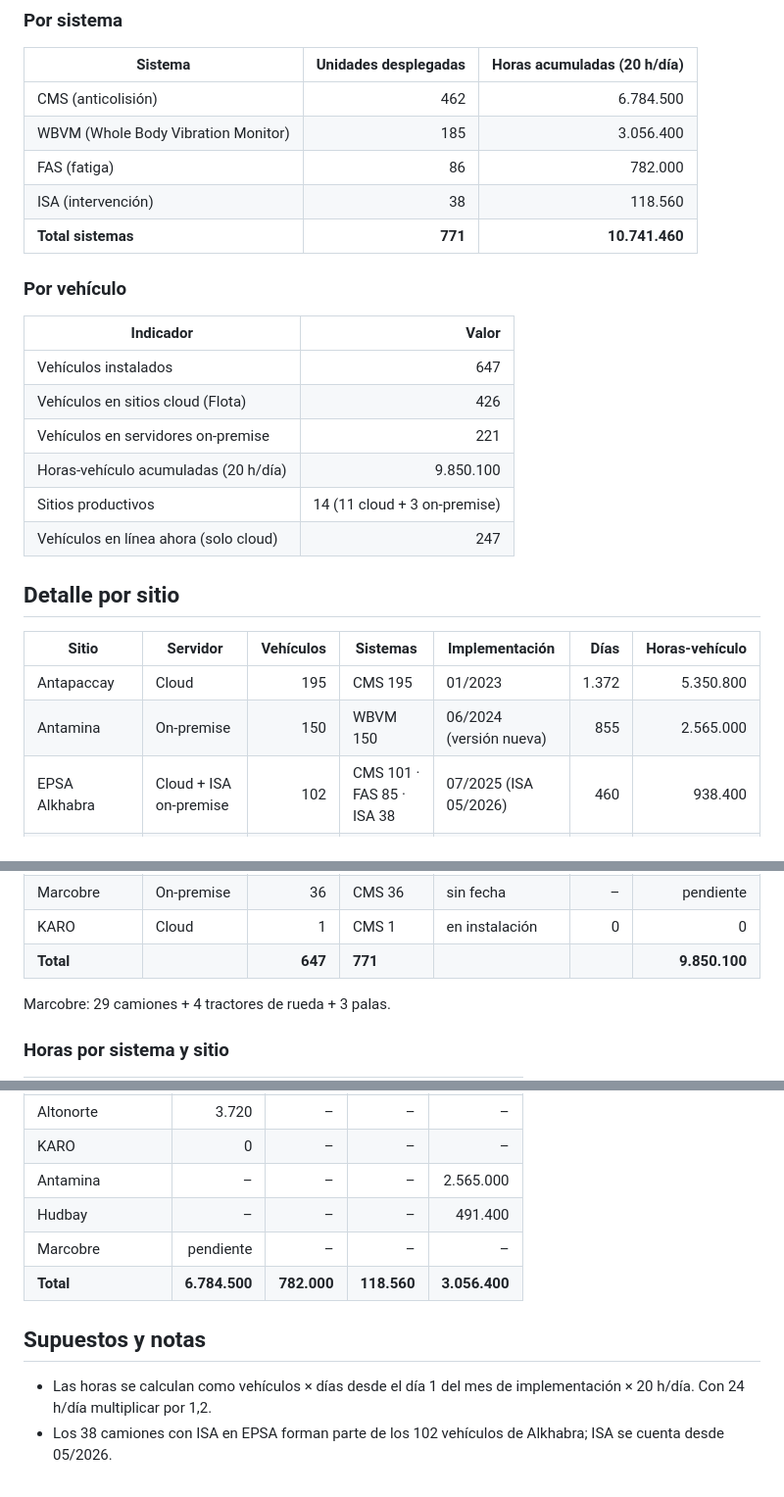
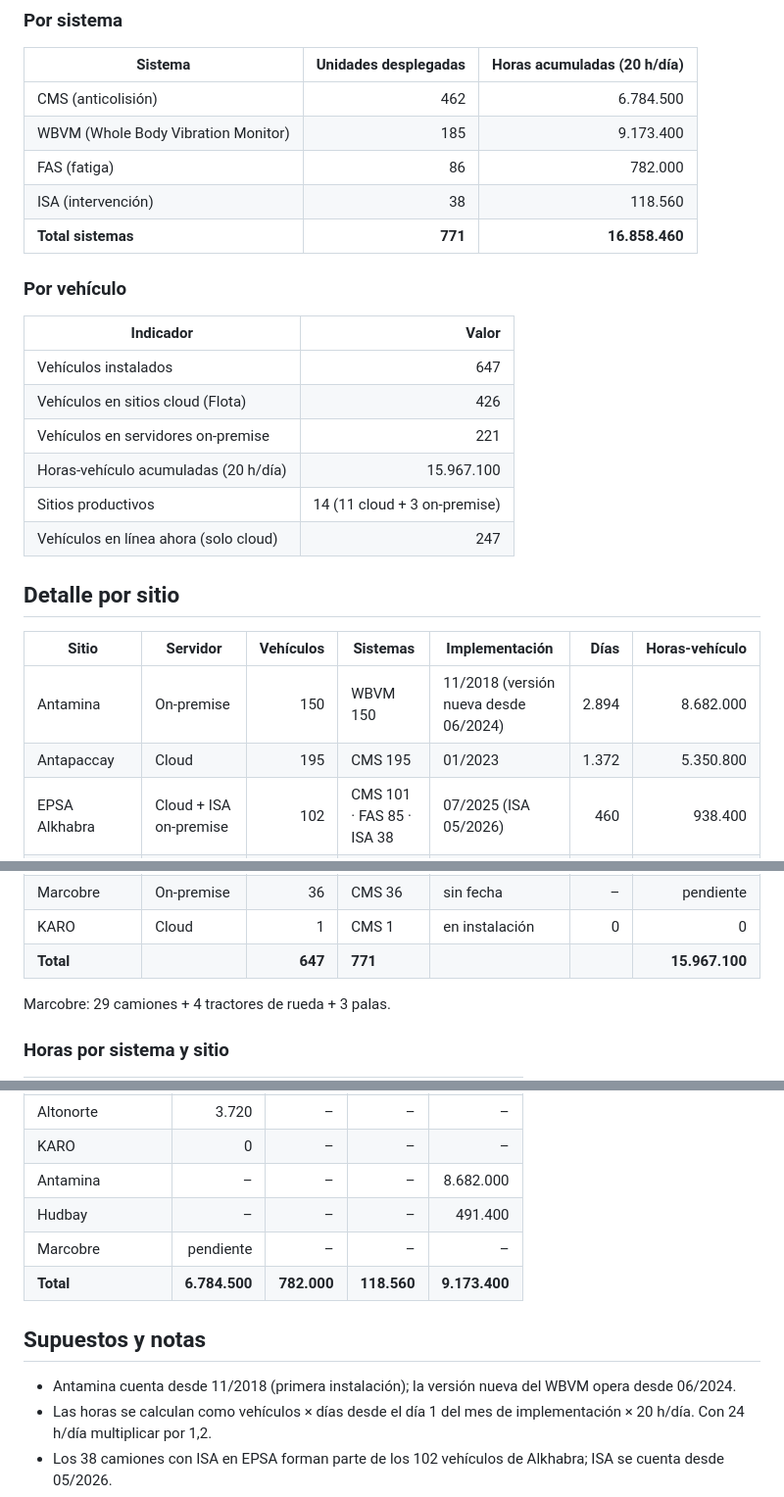
Before and after one commit to jgarciam4678/MITREPO, a Markdown page: entregables/Recuento_Flota_TORSA.md, 3 parts joined by grey strips. Shown at 98% size. GitHub-like rendering.

Commit message:
Recuento de flota: Antamina desde 11/2018
Co-Authored-By: Claude Fable 5.1 <noreply@anthropic.com>
Claude-Session: https://claude.ai/code/session_01Lkj7NXEjvCLN7MCbujrkcD

```diff
--- a/entregables/Recuento_Flota_TORSA.md
+++ b/entregables/Recuento_Flota_TORSA.md
@@ -10,10 +10,10 @@ Fuentes: Flota de TorsaCore (sitios cloud) + servidores on‑premise (Antamina,
 | Sistema | Unidades desplegadas | Horas acumuladas (20 h/día) |
 |---|---:|---:|
 | CMS (anticolisión) | 462 | 6.784.500 |
-| WBVM (Whole Body Vibration Monitor) | 185 | 3.056.400 |
+| WBVM (Whole Body Vibration Monitor) | 185 | 9.173.400 |
 | FAS (fatiga) | 86 | 782.000 |
 | ISA (intervención) | 38 | 118.560 |
-| **Total sistemas** | **771** | **10.741.460** |
+| **Total sistemas** | **771** | **16.858.460** |
 
 ### Por vehículo
 
@@ -22,7 +22,7 @@ Fuentes: Flota de TorsaCore (sitios cloud) + servidores on‑premise (Antamina,
 | Vehículos instalados | 647 |
 | Vehículos en sitios cloud (Flota) | 426 |
 | Vehículos en servidores on‑premise | 221 |
-| Horas‑vehículo acumuladas (20 h/día) | 9.850.100 |
+| Horas‑vehículo acumuladas (20 h/día) | 15.967.100 |
 | Sitios productivos | 14 (11 cloud + 3 on‑premise) |
 | Vehículos en línea ahora (solo cloud) | 247 |
 
@@ -30,8 +30,8 @@ Fuentes: Flota de TorsaCore (sitios cloud) + servidores on‑premise (Antamina,
 
 | Sitio | Servidor | Vehículos | Sistemas | Implementación | Días | Horas‑vehículo |
 |---|---|---:|---|---|---:|---:|
+| Antamina | On‑premise | 150 | WBVM 150 | 11/2018 (versión nueva desde 06/2024) | 2.894 | 8.682.000 |
 | Antapaccay | Cloud | 195 | CMS 195 | 01/2023 | 1.372 | 5.350.800 |
-| Antamina | On‑premise | 150 | WBVM 150 | 06/2024 (versión nueva) | 855 | 2.565.000 |
 | EPSA Alkhabra | Cloud + ISA on‑premise | 102 | CMS 101 · FAS 85 · ISA 38 | 07/2025 (ISA 05/2026) | 460 | 938.400 |
 | Hudbay | On‑premise | 35 | WBVM 35 | 11/2024 | 702 | 491.400 |
 | Elandsfontein | Cloud | 40 | CMS 40 | 02/2026 | 245 | 196.000 |
@@ -43,7 +43,7 @@ Fuentes: Flota de TorsaCore (sitios cloud) + servidores on‑premise (Antamina,
 | Altonorte | Cloud | 1 | CMS 1 | 04/2026 | 186 | 3.720 |
 | Marcobre | On‑premise | 36 | CMS 36 | sin fecha | – | pendiente |
 | KARO | Cloud | 1 | CMS 1 | en instalación | 0 | 0 |
-| **Total** | | **647** | **771** | | | **9.850.100** |
+| **Total** | | **647** | **771** | | | **15.967.100** |
 
 Marcobre: 29 camiones + 4 tractores de rueda + 3 palas.
 
@@ -61,13 +61,14 @@ Marcobre: 29 camiones + 4 tractores de rueda + 3 palas.
 | Drummond | 47.640 | – | – | – |
 | Altonorte | 3.720 | – | – | – |
 | KARO | 0 | – | – | – |
-| Antamina | – | – | – | 2.565.000 |
+| Antamina | – | – | – | 8.682.000 |
 | Hudbay | – | – | – | 491.400 |
 | Marcobre | pendiente | – | – | – |
-| **Total** | **6.784.500** | **782.000** | **118.560** | **3.056.400** |
+| **Total** | **6.784.500** | **782.000** | **118.560** | **9.173.400** |
 
 ## Supuestos y notas
 
+- Antamina cuenta desde 11/2018 (primera instalación); la versión nueva del WBVM opera desde 06/2024.
 - Las horas se calculan como vehículos × días desde el día 1 del mes de implementación × 20 h/día. Con 24 h/día multiplicar por 1,2.
 - Los 38 camiones con ISA en EPSA forman parte de los 102 vehículos de Alkhabra; ISA se cuenta desde 05/2026.
 - El FAS de Alkhabra se asume instalado junto con el CMS (07/2025).
```
